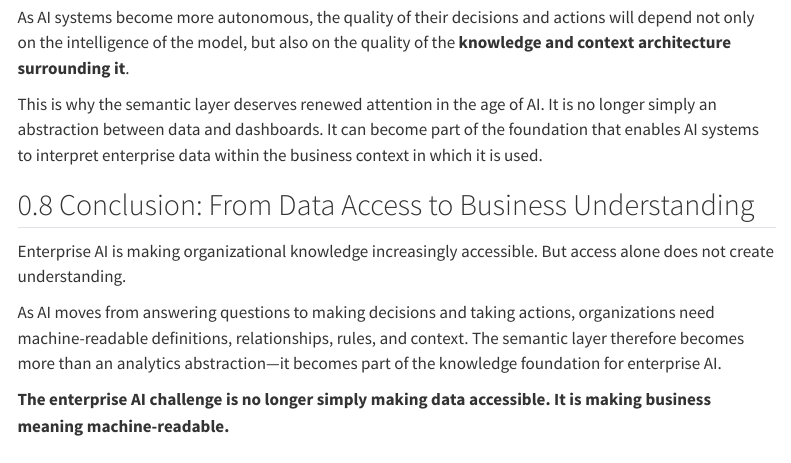
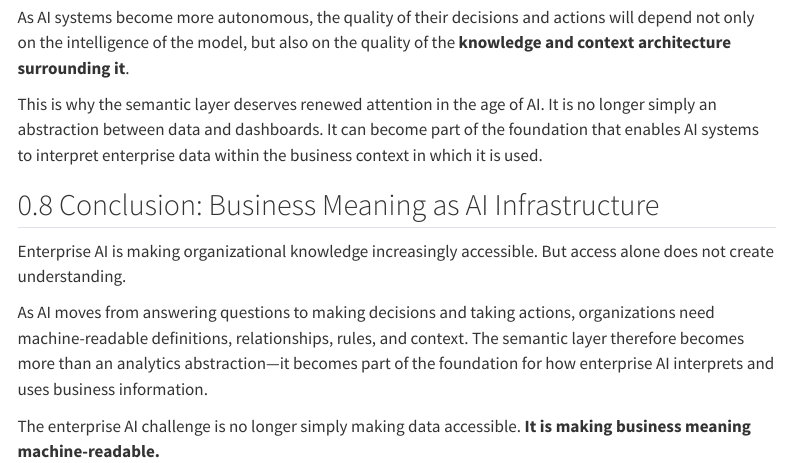
Before and after one commit to changezakram/ai-engineering, a Quarto document (semantic-layer.qmd): the page in a window 1100 px wide, from 4980 px down. Rendered offline with R 4.5, knitr and Pandoc in place of Quarto, with nearby package versions; menus at the side of the page are left out.

Commit message:
Update site

```diff
--- a/semantic-layer.qmd
+++ b/semantic-layer.qmd
@@ -159,10 +159,10 @@ As AI systems become more autonomous, the quality of their decisions and actions
 
 This is why the semantic layer deserves renewed attention in the age of AI. It is no longer simply an abstraction between data and dashboards. It can become part of the foundation that enables AI systems to interpret enterprise data within the business context in which it is used.
 
-## Conclusion: From Data Access to Business Understanding
+## Conclusion: Business Meaning as AI Infrastructure
 
 Enterprise AI is making organizational knowledge increasingly accessible. But access alone does not create understanding.
 
-As AI moves from answering questions to making decisions and taking actions, organizations need machine-readable definitions, relationships, rules, and context. The semantic layer therefore becomes more than an analytics abstraction—it becomes part of the knowledge foundation for enterprise AI.
+As AI moves from answering questions to making decisions and taking actions, organizations need machine-readable definitions, relationships, rules, and context. The semantic layer therefore becomes more than an analytics abstraction—it becomes part of the foundation for how enterprise AI interprets and uses business information.
 
-**The enterprise AI challenge is no longer simply making data accessible. It is making business meaning machine-readable.**
+The enterprise AI challenge is no longer simply making data accessible. **It is making business meaning machine-readable.**
```
Also changed, not shown: docs/search.json, 1 other file.
